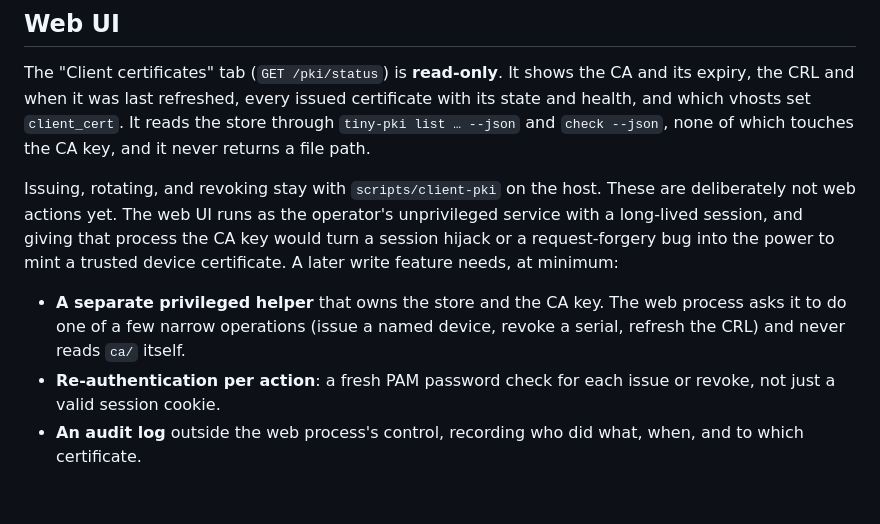
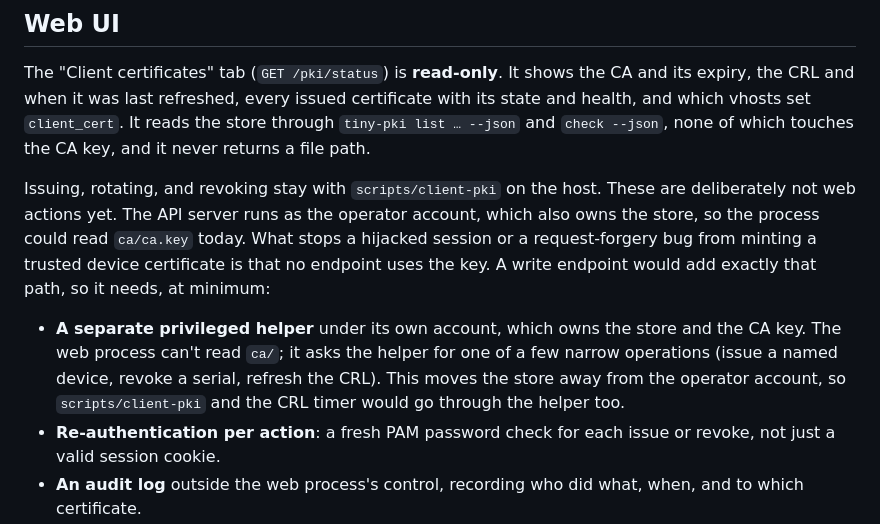
Before and after one commit to the-hcma/home-warden, a Markdown page: docs/client-pki.md, the part around the change. Rendered like a GitHub page; blank space fills up the shorter version.

Commit message:
docs(pki): the API already runs as the store's owner; say what a write helper changes

```diff
--- a/docs/client-pki.md
+++ b/docs/client-pki.md
@@ -214,9 +214,9 @@ The web UI's catalog editor sets these fields too. Leaving the mode at "not set"
 
 The "Client certificates" tab (`GET /pki/status`) is **read-only**. It shows the CA and its expiry, the CRL and when it was last refreshed, every issued certificate with its state and health, and which vhosts set `client_cert`. It reads the store through `tiny-pki list … --json` and `check --json`, none of which touches the CA key, and it never returns a file path.
 
-Issuing, rotating, and revoking stay with `scripts/client-pki` on the host. These are deliberately not web actions yet. The web UI runs as the operator's unprivileged service with a long-lived session, and giving that process the CA key would turn a session hijack or a request-forgery bug into the power to mint a trusted device certificate. A later write feature needs, at minimum:
+Issuing, rotating, and revoking stay with `scripts/client-pki` on the host. These are deliberately not web actions yet. The API server runs as the operator account, which also owns the store, so the process could read `ca/ca.key` today. What stops a hijacked session or a request-forgery bug from minting a trusted device certificate is that no endpoint uses the key. A write endpoint would add exactly that path, so it needs, at minimum:
 
-- **A separate privileged helper** that owns the store and the CA key. The web process asks it to do one of a few narrow operations (issue a named device, revoke a serial, refresh the CRL) and never reads `ca/` itself.
+- **A separate privileged helper** under its own account, which owns the store and the CA key. The web process can't read `ca/`; it asks the helper for one of a few narrow operations (issue a named device, revoke a serial, refresh the CRL). This moves the store away from the operator account, so `scripts/client-pki` and the CRL timer would go through the helper too.
 - **Re-authentication per action**: a fresh PAM password check for each issue or revoke, not just a valid session cookie.
 - **An audit log** outside the web process's control, recording who did what, when, and to which certificate.
 - **A path that doesn't depend on the UI for first enrollment.** Once the UI itself is a gated vhost (`client_cert.mode: required`), a device without a certificate can't reach it. The first certificate, and recovery after losing every enrolled device, must stay possible from the host's shell.
```
Also changed, not shown: AGENTS.md (+1 -1 lines).
